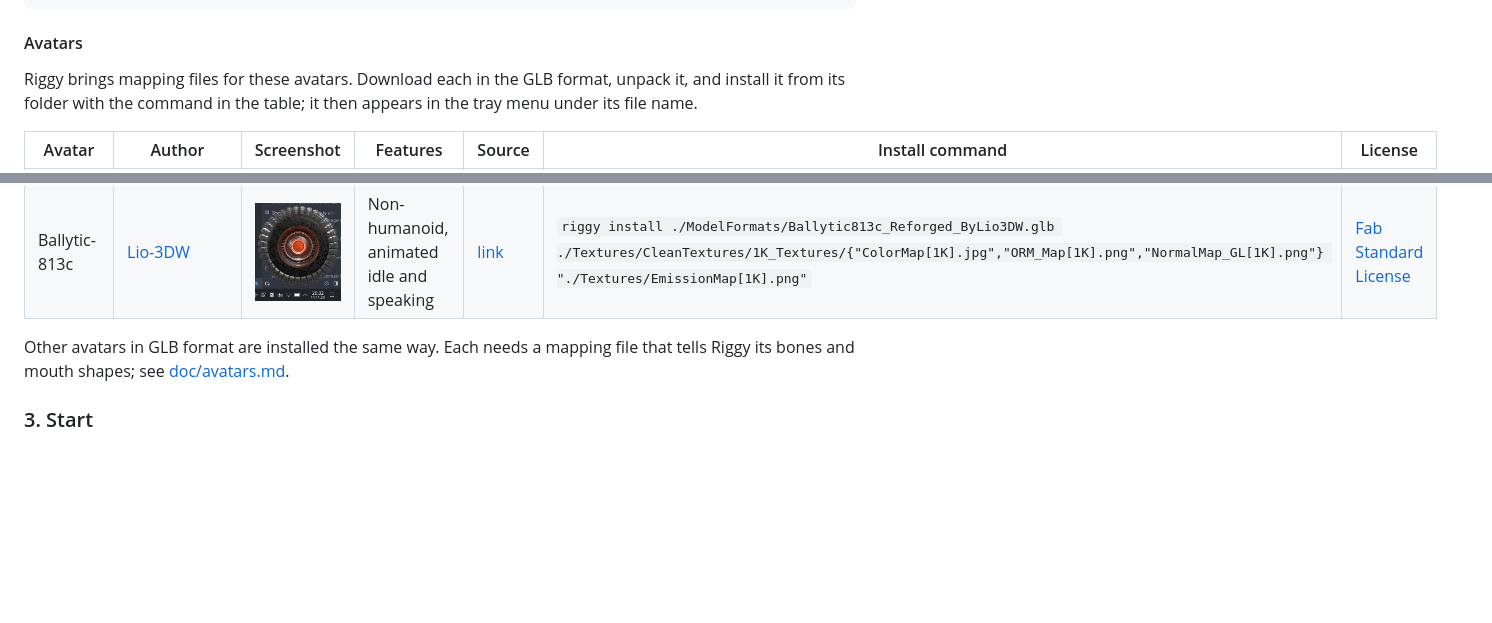
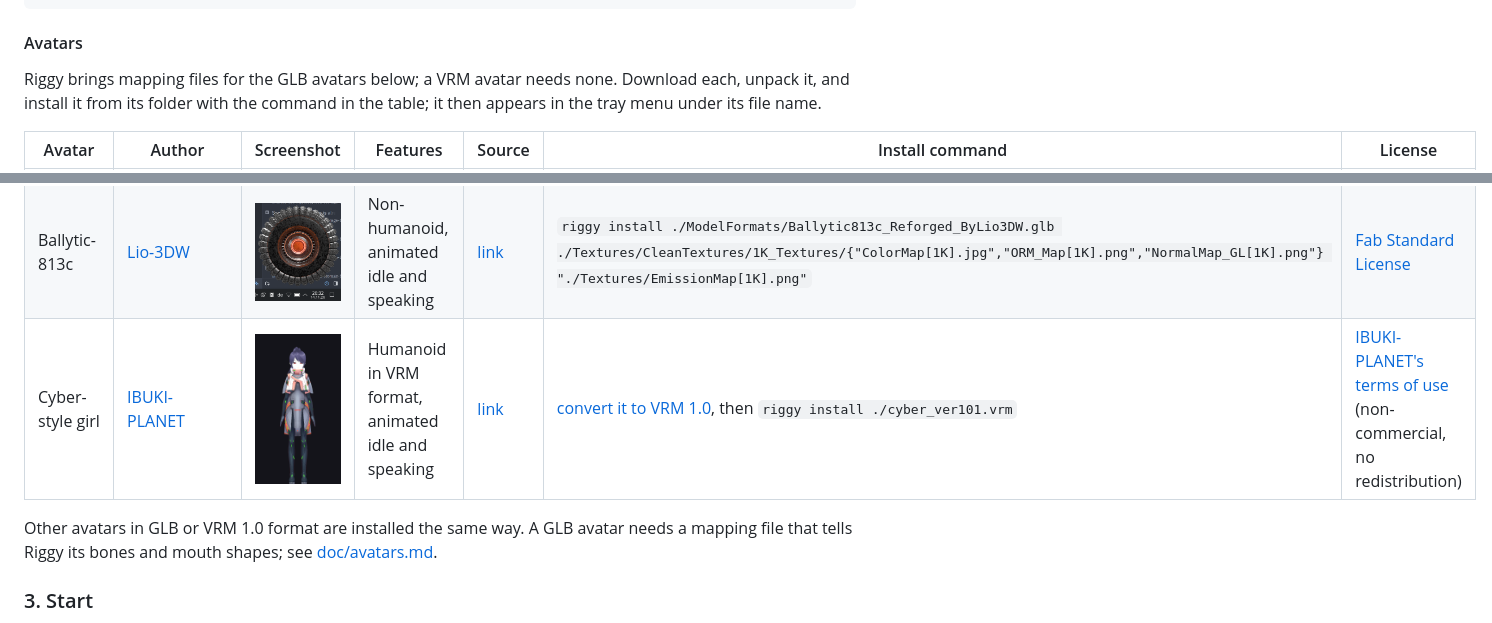
Before and after one commit to Santuzius/riggy, a Markdown page: README.md, 2 parts joined by grey strips. Drawn GitHub-style; pictures changed too: doc/images/Screenshot_20261114_cyber.png (added); blank space fills up the shorter version.

```diff
--- a/README.md
+++ b/README.md
@@ -60,14 +60,15 @@ riggy install ~/Downloads/qwen-talker-0.6b-customvoice-Q8_0.gguf ~/Downloads/qwe
 
 #### Avatars
 
-Riggy brings mapping files for these avatars. Download each in the GLB format, unpack it, and install it from its folder with the command in the table; it then appears in the tray menu under its file name.
+Riggy brings mapping files for the GLB avatars below; a VRM avatar needs none. Download each, unpack it, and install it from its folder with the command in the table; it then appears in the tray menu under its file name.
 
 |Avatar|Author|Screenshot|Features|Source|Install command|License|
 |---|---|---|---|---|---|---|
 |Cyborg girl (default)|[3dchmoshnik](https://www.fab.com/sellers/3dchmoshnik/about)|<img src="doc/images/Screenshot_20261114_203121.png" alt="Cyborg girl by 3dchmoshnik" width="250">|Humanoid, animated idle, walking and speaking|[link](https://www.fab.com/listings/78cf53b9-75d0-4731-b59b-5bb4ededde54)|`riggy install ./cyborg_girl.glb`|[CC BY 4.0](https://creativecommons.org/licenses/#licenses-40)|
 |Ballytic-813c|[Lio-3DW](https://www.fab.com/sellers/Lio-3DW/about)|<img src="doc/images/Screenshot_20261114_203211.png" alt="Ballytic-813c by Lio-3DW" width="250">|Non-humanoid, animated idle and speaking|[link](https://www.fab.com/listings/6ab2b5b2-393c-43fa-be61-f18d7753e31e)|`riggy install ./ModelFormats/Ballytic813c_Reforged_ByLio3DW.glb ./Textures/CleanTextures/1K_Textures/{"ColorMap[1K].jpg","ORM_Map[1K].png","NormalMap_GL[1K].png"} "./Textures/EmissionMap[1K].png"`|[Fab Standard License](https://www.fab.com/eula)|
+|Cyber-style girl|[IBUKI-PLANET](https://ibukiplanet.booth.pm/)|<img src="doc/images/Screenshot_20261114_cyber.png" alt="Cyber-style girl by IBUKI-PLANET" width="250">|Humanoid in VRM format, animated idle and speaking|[link](https://ibukiplanet.booth.pm/items/4224646)|[convert it to VRM 1.0](doc/avatars.md#vrm-avatars), then `riggy install ./cyber_ver101.vrm`|[IBUKI-PLANET's terms of use](https://ibukiplanet.booth.pm/items/4224646) (non-commercial, no redistribution)|
 
-Other avatars in GLB format are installed the same way. Each needs a mapping file that tells Riggy its bones and mouth shapes; see [doc/avatars.md](doc/avatars.md).
+Other avatars in GLB or VRM 1.0 format are installed the same way. A GLB avatar needs a mapping file that tells Riggy its bones and mouth shapes; see [doc/avatars.md](doc/avatars.md).
 
 ### 3. Start
 
```
Also changed, not shown: doc/avatars.md (+25 -1 lines), doc/todo.md (+0 -1 lines), 15 other files.
